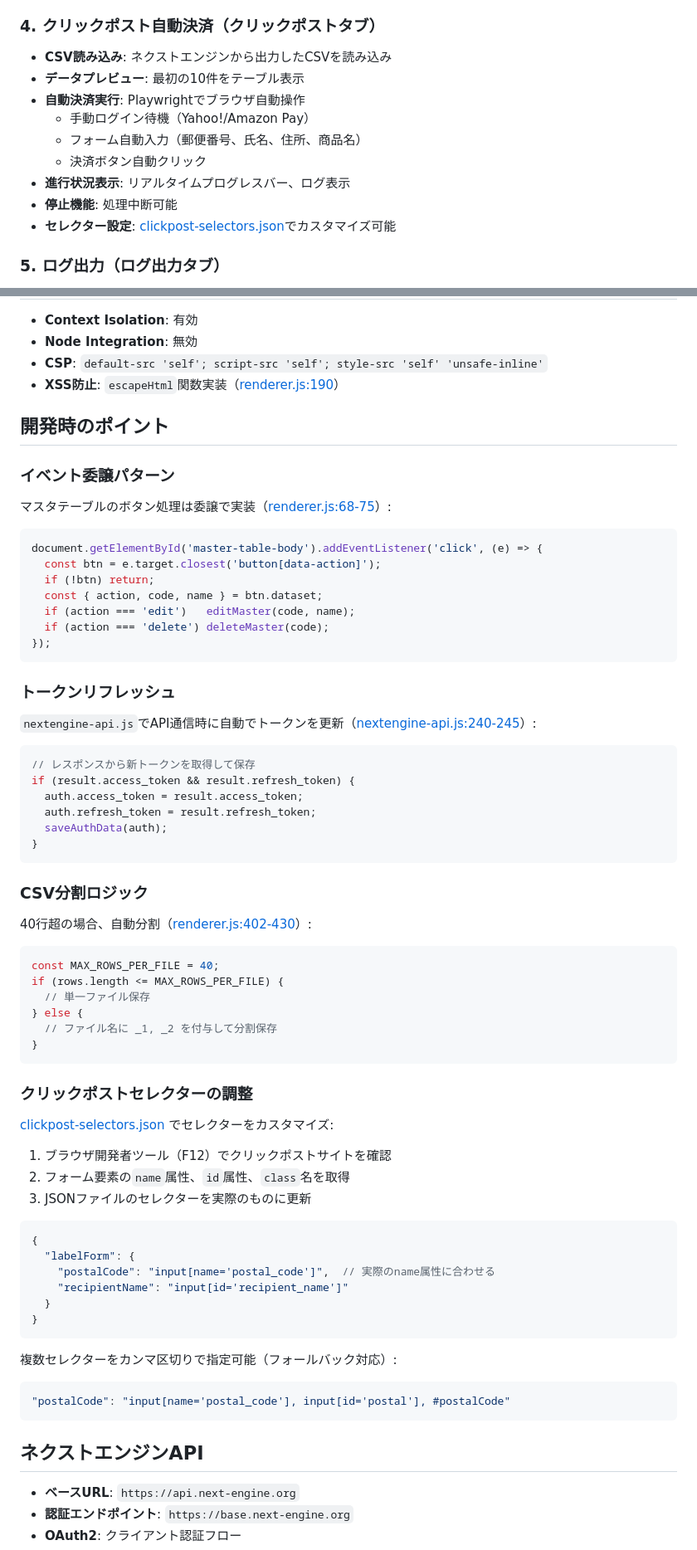
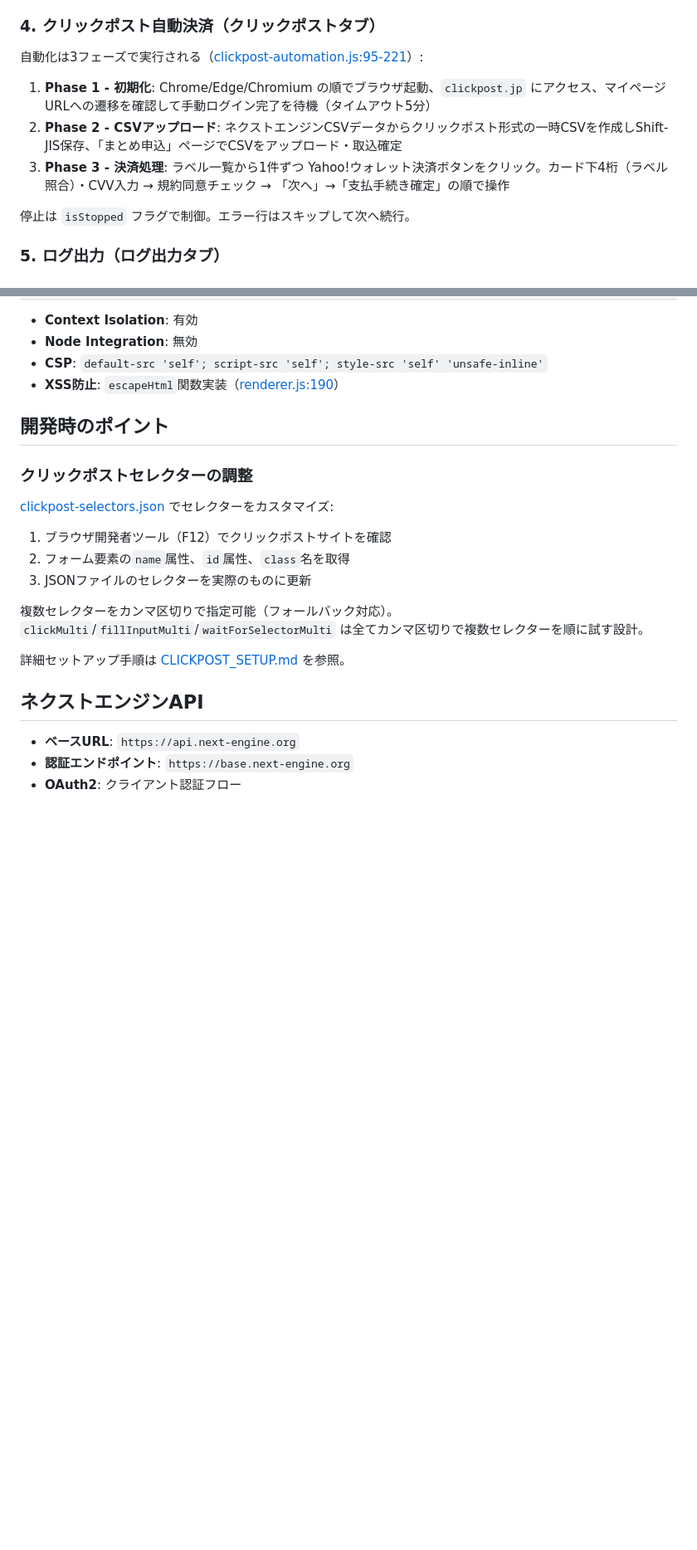
Before and after one commit to ShintaroE/NextEngineCSV, a Markdown page: claude.md, 2 parts joined by grey strips. Shown at 83% size. Drawn GitHub-style; blank space fills up the shorter version.

Commit message:
mdファイルの修正

````diff
--- a/claude.md
+++ b/claude.md
@@ -143,15 +152,13 @@ onClickPostProgress(callback) → void  // IPC イベントリスナー (clickpo
 
 ### 4. クリックポスト自動決済（クリックポストタブ）
 
-- **CSV読み込み**: ネクストエンジンから出力したCSVを読み込み
-- **データプレビュー**: 最初の10件をテーブル表示
-- **自動決済実行**: Playwrightでブラウザ自動操作
-  - 手動ログイン待機（Yahoo!/Amazon Pay）
-  - フォーム自動入力（郵便番号、氏名、住所、商品名）
-  - 決済ボタン自動クリック
-- **進行状況表示**: リアルタイムプログレスバー、ログ表示
-- **停止機能**: 処理中断可能
-- **セレクター設定**: [clickpost-selectors.json](clickpost-selectors.json)でカスタマイズ可能
+自動化は3フェーズで実行される（[clickpost-automation.js:95-221](clickpost-automation.js#L95-L221)）:
+
+1. **Phase 1 - 初期化**: Chrome/Edge/Chromium の順でブラウザ起動、`clickpost.jp` にアクセス、マイページURLへの遷移を確認して手動ログイン完了を待機（タイムアウト5分）
+2. **Phase 2 - CSVアップロード**: ネクストエンジンCSVデータからクリックポスト形式の一時CSVを作成しShift-JIS保存、「まとめ申込」ページでCSVをアップロード・取込確定
+3. **Phase 3 - 決済処理**: ラベル一覧から1件ずつ Yahoo!ウォレット決済ボタンをクリック。カード下4桁（ラベル照合）・CVV入力 → 規約同意チェック → 「次へ」→「支払手続き確定」の順で操作
+
+停止は `isStopped` フラグで制御。エラー行はスキップして次へ続行。
 
 ### 5. ログ出力（ログ出力タブ）
 
@@ -168,46 +175,6 @@ onClickPostProgress(callback) → void  // IPC イベントリスナー (clickpo
 
 ## 開発時のポイント
 
-### イベント委譲パターン
-
-マスタテーブルのボタン処理は委譲で実装（[renderer.js:68-75](renderer.js#L68-L75)）:
-
-```javascript
-document.getElementById('master-table-body').addEventListener('click', (e) => {
-  const btn = e.target.closest('button[data-action]');
-  if (!btn) return;
-  const { action, code, name } = btn.dataset;
-  if (action === 'edit')   editMaster(code, name);
-  if (action === 'delete') deleteMaster(code);
-});
-```
-
-### トークンリフレッシュ
-
-`nextengine-api.js`でAPI通信時に自動でトークンを更新（[nextengine-api.js:240-245](nextengine-api.js#L240-L245)）:
-
-```javascript
-// レスポンスから新トークンを取得して保存
-if (result.access_token && result.refresh_token) {
-  auth.access_token = result.access_token;
-  auth.refresh_token = result.refresh_token;
-  saveAuthData(auth);
-}
-```
-
-### CSV分割ロジック
-
-40行超の場合、自動分割（[renderer.js:402-430](renderer.js#L402-L430)）:
-
-```javascript
-const MAX_ROWS_PER_FILE = 40;
-if (rows.length <= MAX_ROWS_PER_FILE) {
-  // 単一ファイル保存
-} else {
-  // ファイル名に _1, _2 を付与して分割保存
-}
-```
-
 ### クリックポストセレクターの調整
 
 [clickpost-selectors.json](clickpost-selectors.json) でセレクターをカスタマイズ:
@@ -216,20 +183,9 @@ if (rows.length <= MAX_ROWS_PER_FILE) {
 2. フォーム要素の`name`属性、`id`属性、`class`名を取得
 3. JSONファイルのセレクターを実際のものに更新
 
-```json
-{
-  "labelForm": {
-    "postalCode": "input[name='postal_code']",  // 実際のname属性に合わせる
-    "recipientName": "input[id='recipient_name']"
-  }
-}
-```
+複数セレクターをカンマ区切りで指定可能（フォールバック対応）。`clickMulti`/`fillInputMulti`/`waitForSelectorMulti` は全てカンマ区切りで複数セレクターを順に試す設計。
 
-複数セレクターをカンマ区切りで指定可能（フォールバック対応）:
-
-```json
-"postalCode": "input[name='postal_code'], input[id='postal'], #postalCode"
-```
+詳細セットアップ手順は [CLICKPOST_SETUP.md](CLICKPOST_SETUP.md) を参照。
 
 ## ネクストエンジンAPI
 
````
Also changed, not shown: other parts of claude.md (+11 -2 lines).
